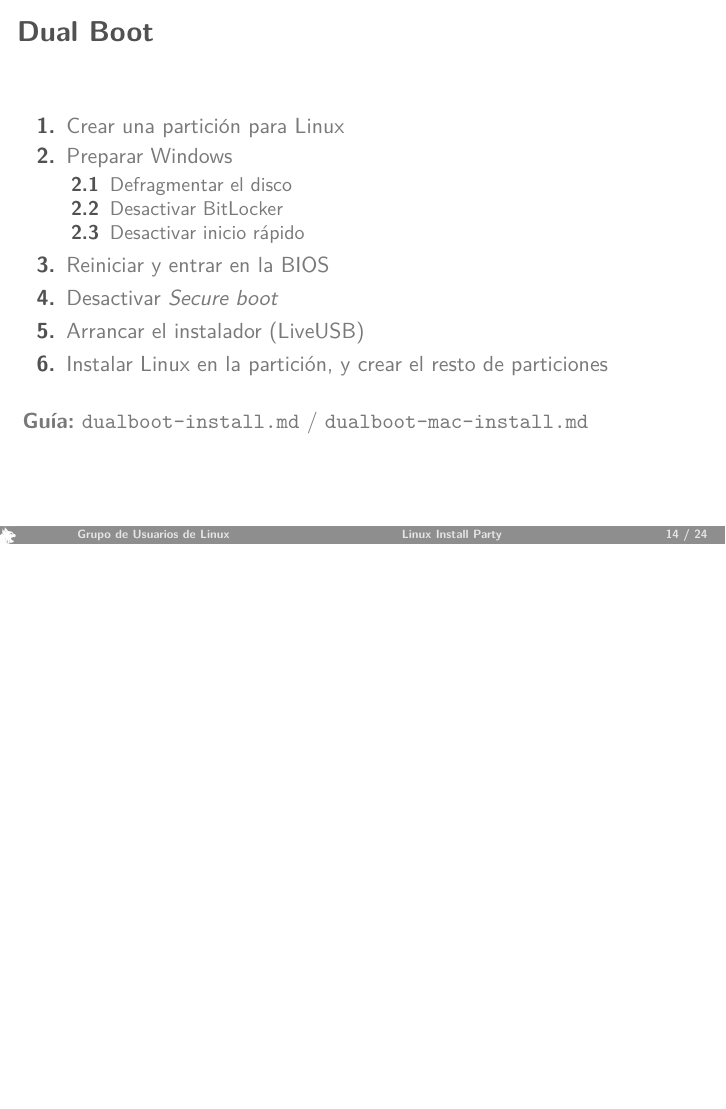
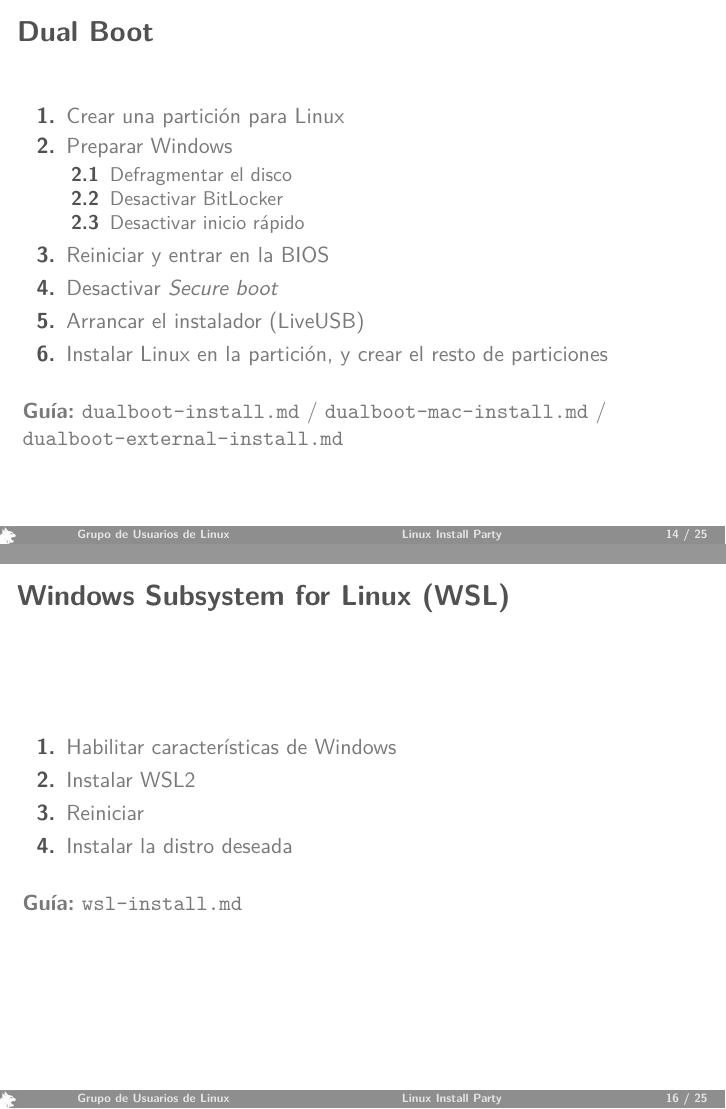
Before and after one commit to joseaverde/linux-install-party, LaTeX slides (traspas.tex): page 18 of 32 before the commit and pages 18 and 20 of 33 after it, the two joined at a grey line, the shorter picture padded with empty space. Compiled offline with pdfLaTeX.

Commit message:
Fallitos + WSL

```diff
--- a/traspas.tex
+++ b/traspas.tex
@@ -390,7 +390,7 @@
             \item Instalar Linux en la partición, y crear el resto de particiones
         \end{enumerate}
         \bigskip
-        \textbf{Guía:} \href{https://github.com/guluc3m/linux404/blob/main/dualboot-install.md}{\underline{}\texttt{dualboot-install.md}} / \href{https://github.com/guluc3m/linux404/blob/main/dualboot-mac-install.md}{\underline{}\texttt{dualboot-mac-install.md}}
+        \textbf{Guía:} \href{https://github.com/guluc3m/linux404/blob/main/dualboot-install.md}{\underline{}\texttt{dualboot-install.md}} / \href{https://github.com/guluc3m/linux404/blob/main/dualboot-mac-install.md}{\underline{}\texttt{dualboot-mac-install.md}} / \href{https://github.com/guluc3m/linux404/blob/main/dualboot-external-install.md}{\underline{}\texttt{dualboot-external-install.md}}
     \end{frame}
     % Pedir que vayan buscando para su modelo de ordenador qué tecla utilizar
     %   para entrar en BIOS.
@@ -411,6 +411,18 @@
         \textbf{Guía:} \href{https://github.com/guluc3m/linux404/blob/main/vm-install.md}{\underline{}\texttt{vm-install.md}} / \href{https://github.com/guluc3m/linux404/blob/main/vm-mac-install.md}{\underline{}\texttt{vm-mac-install.md}}
     \end{frame}
 
+
+    \subsection{Windows Subsystem for Linux (WSL)}
+    \begin{frame}[fragile]{\subsecname}{}
+        \begin{enumerate}
+            \item Habilitar características de Windows
+            \item Instalar WSL2
+            \item Reiniciar
+            \item Instalar la distro deseada
+        \end{enumerate}
+        \bigskip
+        \textbf{Guía:} \href{https://github.com/guluc3m/linux404/blob/main/wsl-install.md}{\underline{}\texttt{wsl-install.md}}
+    \end{frame}
 
 
     %=========================================================================%
```
Also changed, not shown: img/booting.drawio.svg, traspas.tex (4 more changed lines), 1 other file.
